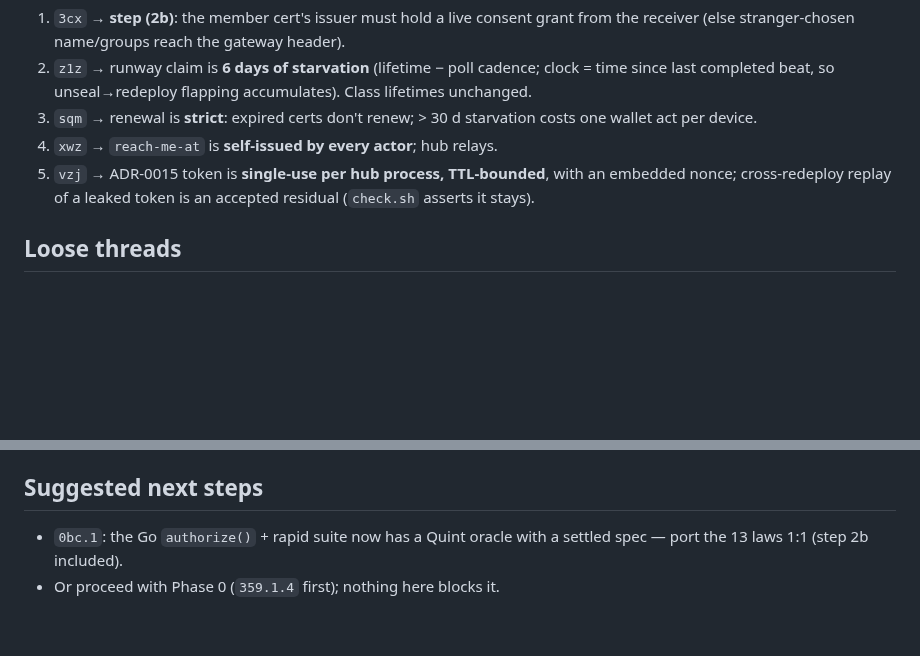
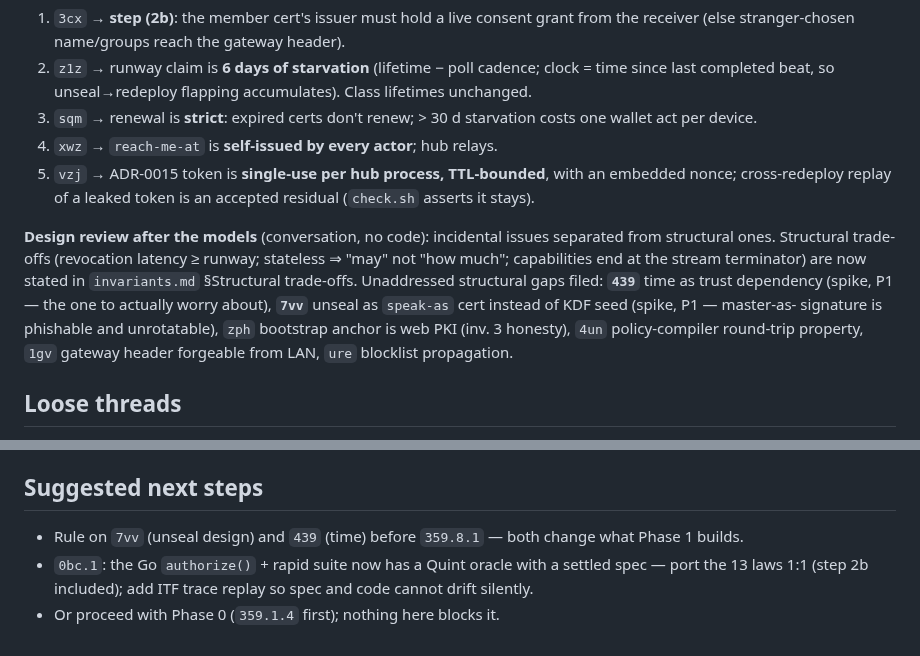
Before and after one commit to marnyg/talos-config, a Markdown page: docs/day-to-day/handoff.md, 2 parts joined by grey strips. Rendered like a GitHub page; blank space fills up the shorter version.

```diff
--- a/docs/day-to-day/handoff.md
+++ b/docs/day-to-day/handoff.md
@@ -41,6 +41,17 @@ into ADR-0017, ADR-0015 and the glossary:
    TTL-bounded**, with an embedded nonce; cross-redeploy replay of a
    leaked token is an accepted residual (`check.sh` asserts it stays).
 
+**Design review after the models** (conversation, no code): incidental
+issues separated from structural ones. Structural trade-offs (revocation
+latency ≥ runway; stateless ⇒ "may" not "how much"; capabilities end at
+the stream terminator) are now stated in `invariants.md` §Structural
+trade-offs. Unaddressed structural gaps filed: **`439`** time as trust
+dependency (spike, P1 — the one to actually worry about), **`7vv`**
+unseal as `speak-as` cert instead of KDF seed (spike, P1 — master-as-
+signature is phishable and unrotatable), `zph` bootstrap anchor is web
+PKI (inv. 3 honesty), `4un` policy-compiler round-trip property,
+`1gv` gateway header forgeable from LAN, `ure` blocklist propagation.
+
 ## Loose threads
 
 - ADR-0017 is still *Proposed*; the 2026-09-05 amendments live inline
@@ -59,6 +70,9 @@ into ADR-0017, ADR-0015 and the glossary:
 
 ## Suggested next steps
 
+- Rule on `7vv` (unseal design) and `439` (time) before `359.8.1` —
+  both change what Phase 1 builds.
 - `0bc.1`: the Go `authorize()` + rapid suite now has a Quint oracle
-  with a settled spec — port the 13 laws 1:1 (step 2b included).
+  with a settled spec — port the 13 laws 1:1 (step 2b included);
+  add ITF trace replay so spec and code cannot drift silently.
 - Or proceed with Phase 0 (`359.1.4` first); nothing here blocks it.
```
Also changed, not shown: docs/desired-state/invariants.md (+28 -0 lines).
